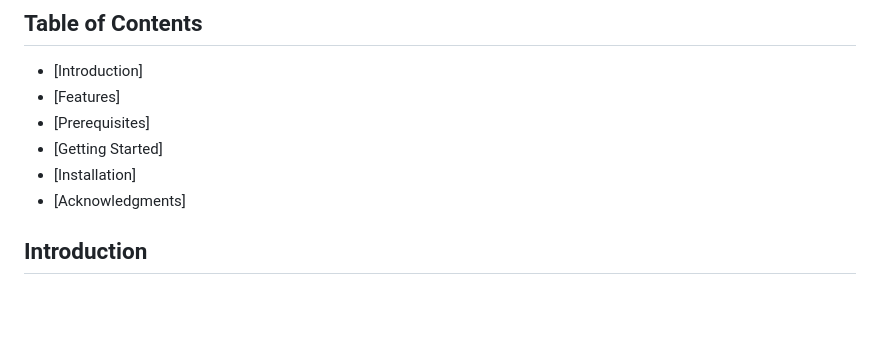
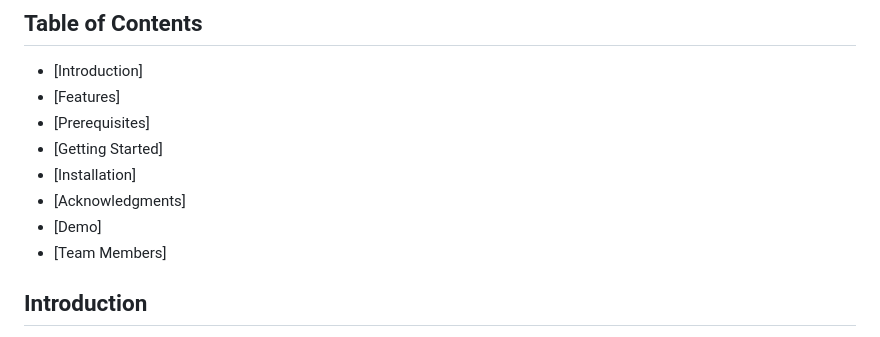
Before and after one commit to somaniishika/WH064_Achievers, a Markdown page: README.md, the part around the change printed below. GitHub-like rendering; blank space fills up the shorter version.

```diff
--- a/README.md
+++ b/README.md
@@ -10,6 +10,8 @@ Knowify is a web application built with HTML, CSS, and JavaScript. It aims to pr
 - [Getting Started]
 - [Installation]
 - [Acknowledgments]
+- [Demo]
+- [Team Members]
 
 ## Introduction
 
```
Also changed, not shown: other parts of README.md (+4 -0 lines).
